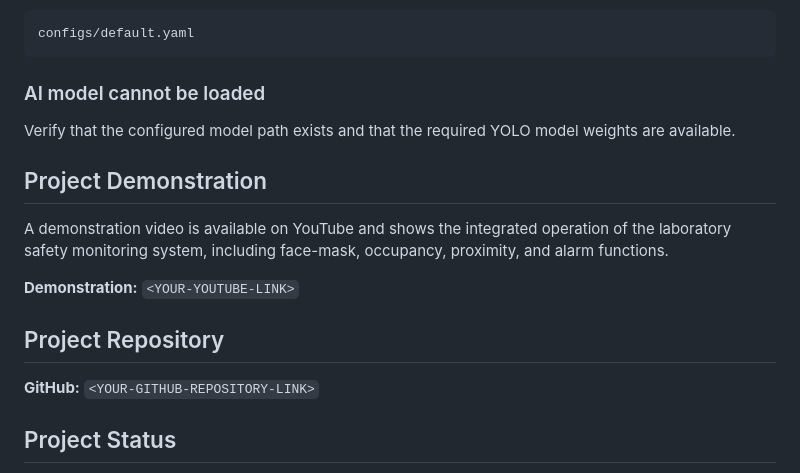
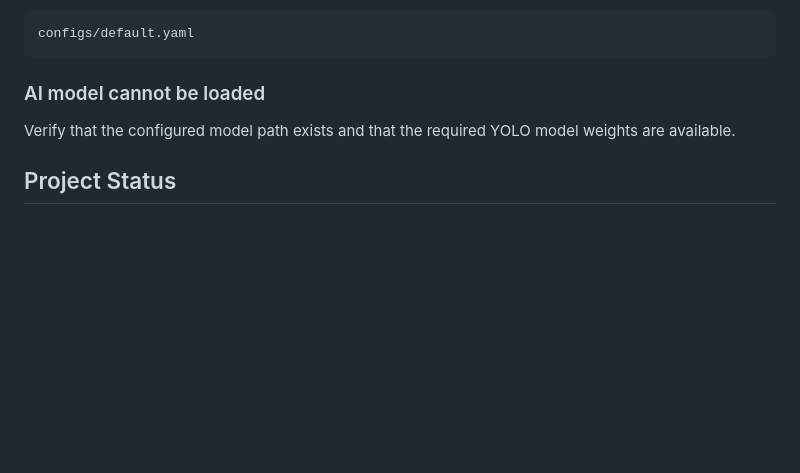
Before and after one commit to syarifokie/SIDP, a Markdown page: README.md, the part around the change. GitHub-like rendering; blank space fills up the shorter version.

Commit message:
Remove project demonstration details from README
Removed project demonstration section and links from README.

```diff
--- a/README.md
+++ b/README.md
@@ -204,16 +204,6 @@ configs/default.yaml
 
 Verify that the configured model path exists and that the required YOLO model weights are available.
 
-## Project Demonstration
-
-A demonstration video is available on YouTube and shows the integrated operation of the laboratory safety monitoring system, including face-mask, occupancy, proximity, and alarm functions.
-
-**Demonstration:** `<YOUR-YOUTUBE-LINK>`
-
-## Project Repository
-
-**GitHub:** `<YOUR-GITHUB-REPOSITORY-LINK>`
-
 ## Project Status
 
 The system integrates computer vision, safety decision logic, audio alarms, event storage, and a web-based dashboard into a single laboratory safety monitoring platform.
```
